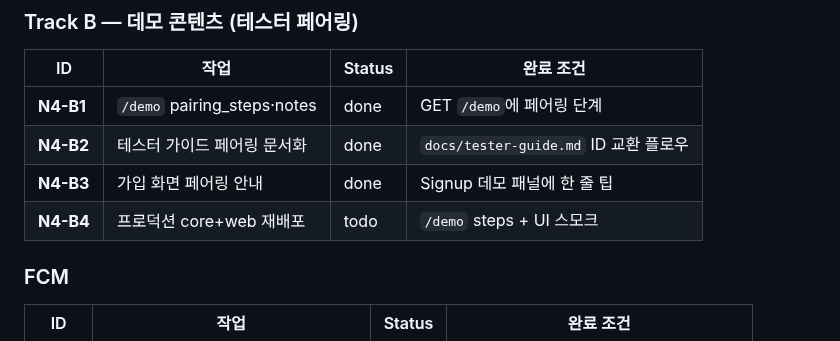
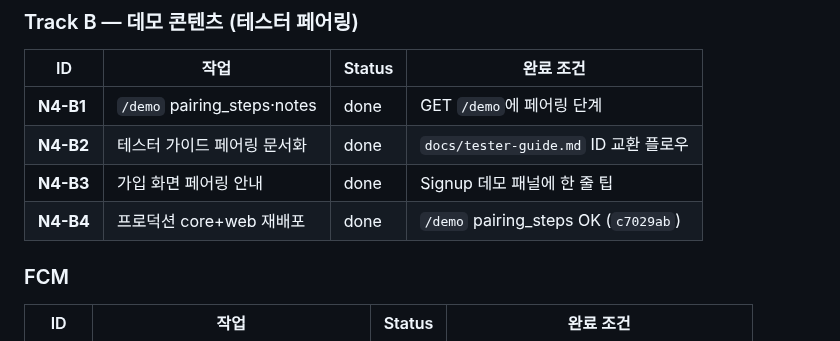
Before and after one commit to o0kuma/hikikomori, a Markdown page: docs/deploy-checklist.md, the part around the change. Drawn GitHub-style.

Commit message:
docs: mark Track B production deploy done
N4-B4 verified: /demo returns pairing_steps on msn.iykyka.com.

Co-authored-by: okuma <o0kuma@users.noreply.github.com>

```diff
--- a/docs/deploy-checklist.md
+++ b/docs/deploy-checklist.md
@@ -157,7 +157,7 @@ N2-A 전체 확정. 다음 구현 트랙은 **N1 스모크 → N2-B (Dockerfile/
 | **N4-B1** | `/demo` pairing_steps·notes | done | GET `/demo`에 페어링 단계 |
 | **N4-B2** | 테스터 가이드 페어링 문서화 | done | `docs/tester-guide.md` ID 교환 플로우 |
 | **N4-B3** | 가입 화면 페어링 안내 | done | Signup 데모 패널에 한 줄 팁 |
-| **N4-B4** | 프로덕션 core+web 재배포 | todo | `/demo` steps + UI 스모크 |
+| **N4-B4** | 프로덕션 core+web 재배포 | done | `/demo` pairing_steps OK (`c7029ab`) |
 
 ### FCM
 
```
